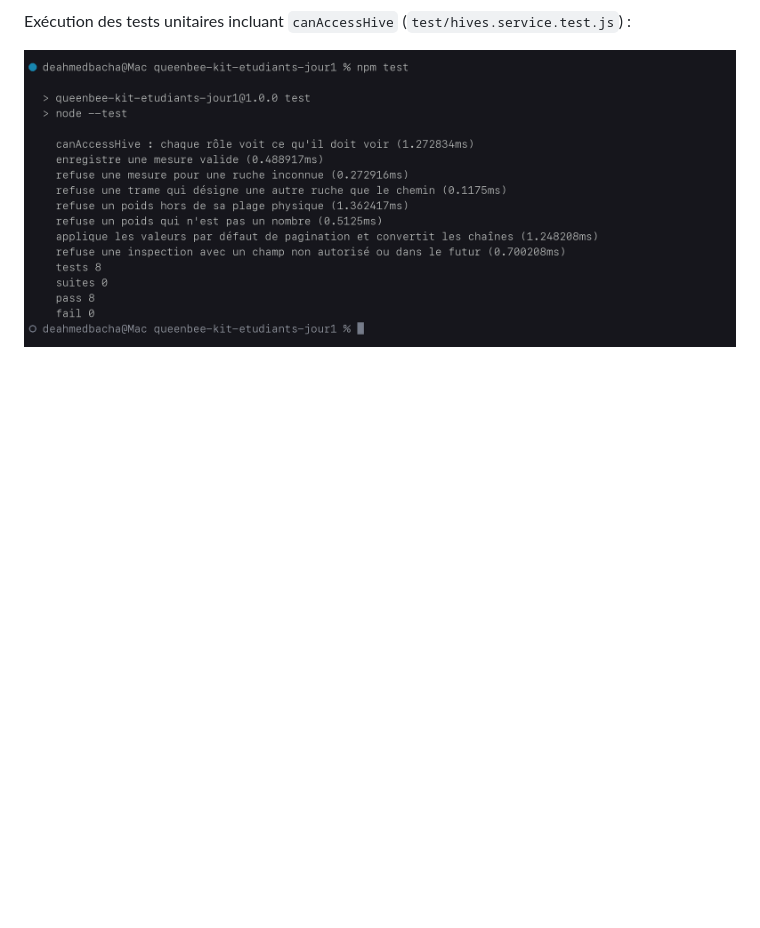
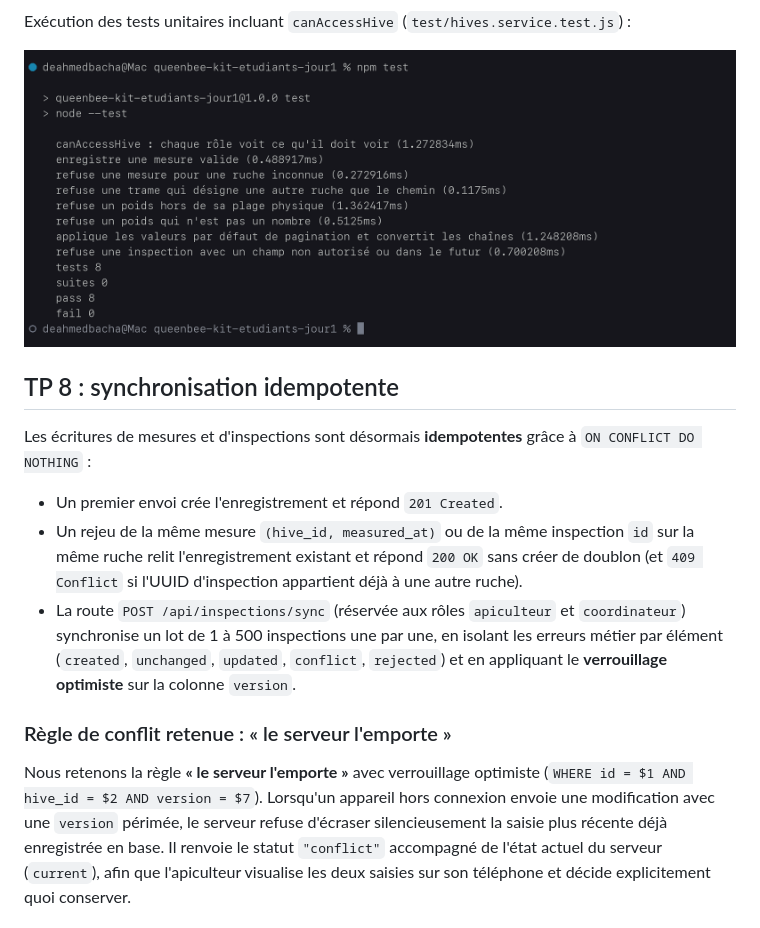
Before and after one commit to deahmedbacha/queenbee-kit-etudiants-jour1, a Markdown page: README.md, the part around one of its changes. Drawn GitHub-style; blank space fills up the shorter version.

Commit message:
feat: synchronisation idempotente des inspections

```diff
--- a/README.md
+++ b/README.md
@@ -249,3 +249,18 @@ Exécution des quatre requêtes interdites et traces `[accès refusé]` dans le
 Exécution des tests unitaires incluant `canAccessHive` (`test/hives.service.test.js`) :
 
 ![Tests TP 7](Screenshots/tp7-tests.png)
+
+
+## TP 8 : synchronisation idempotente
+
+Les écritures de mesures et d'inspections sont désormais **idempotentes** grâce à `ON CONFLICT DO NOTHING` :
+- Un premier envoi crée l'enregistrement et répond `201 Created`.
+- Un rejeu de la même mesure `(hive_id, measured_at)` ou de la même inspection `id` sur la même ruche relit l'enregistrement existant et répond `200 OK` sans créer de doublon (et `409 Conflict` si l'UUID d'inspection appartient déjà à une autre ruche).
+- La route `POST /api/inspections/sync` (réservée aux rôles `apiculteur` et `coordinateur`) synchronise un lot de 1 à 500 inspections une par une, en isolant les erreurs métier par élément (`created`, `unchanged`, `updated`, `conflict`, `rejected`) et en appliquant le **verrouillage optimiste** sur la colonne `version`.
+
+### Règle de conflit retenue : « le serveur l'emporte »
+
+Nous retenons la règle **« le serveur l'emporte »** avec verrouillage optimiste (`WHERE id = $1 AND hive_id = $2 AND version = $7`).
+Lorsqu'un appareil hors connexion envoie une modification avec une `version` périmée, le serveur refuse d'écraser silencieusement la saisie plus récente déjà enregistrée en base.
+Il renvoie le statut `"conflict"` accompagné de l'état actuel du serveur (`current`), afin que l'apiculteur visualise les deux saisies sur son téléphone et décide explicitement quoi conserver.
+
```
Also changed, not shown: other parts of README.md (+17 -0 lines), Screenshots/tp8-rejeu-idempotent.png (added), Screenshots/tp8-sync-conflit.png (added), Screenshots/tp8-sync-lot.png (added), Screenshots/tp8-tests.png (added), 7 other files.
